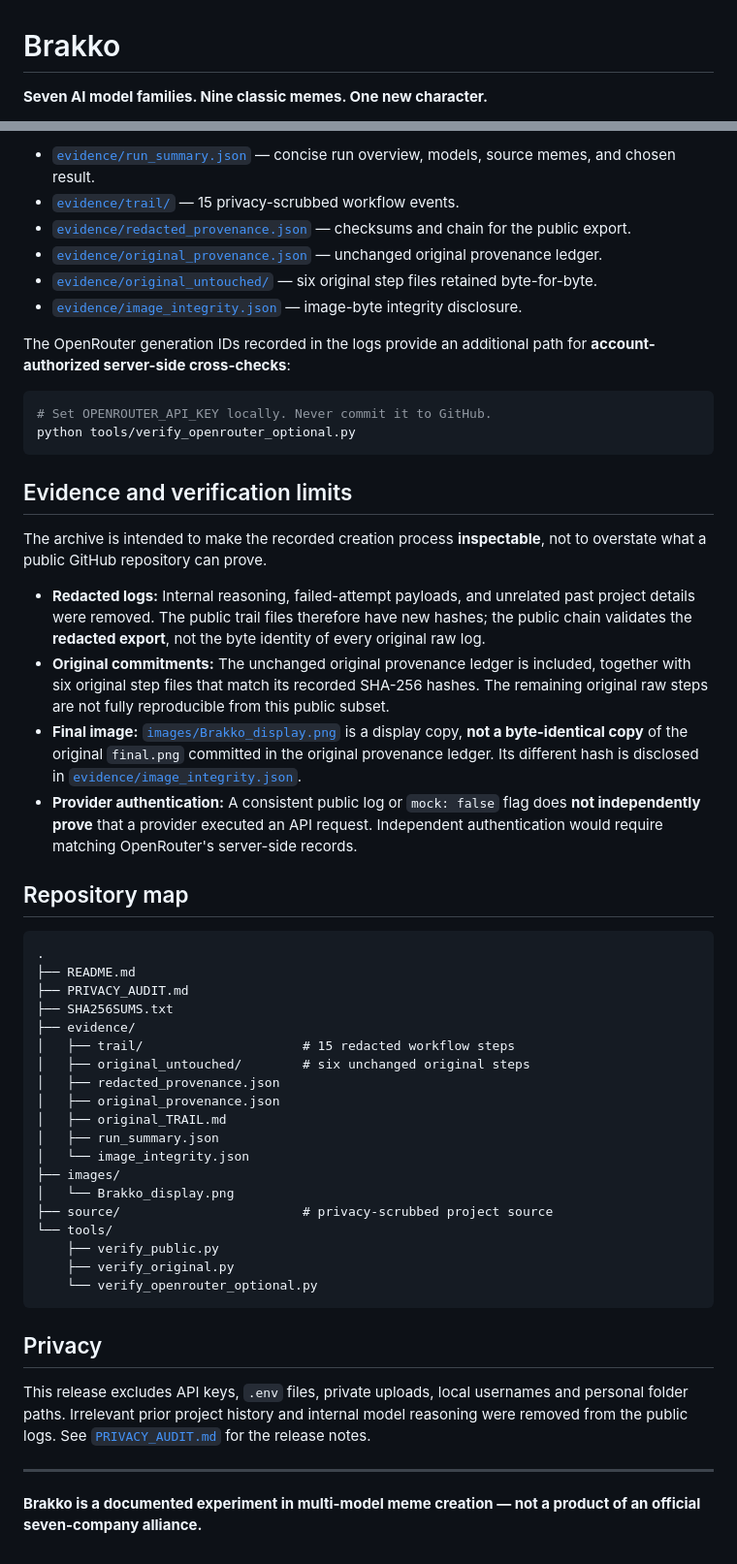
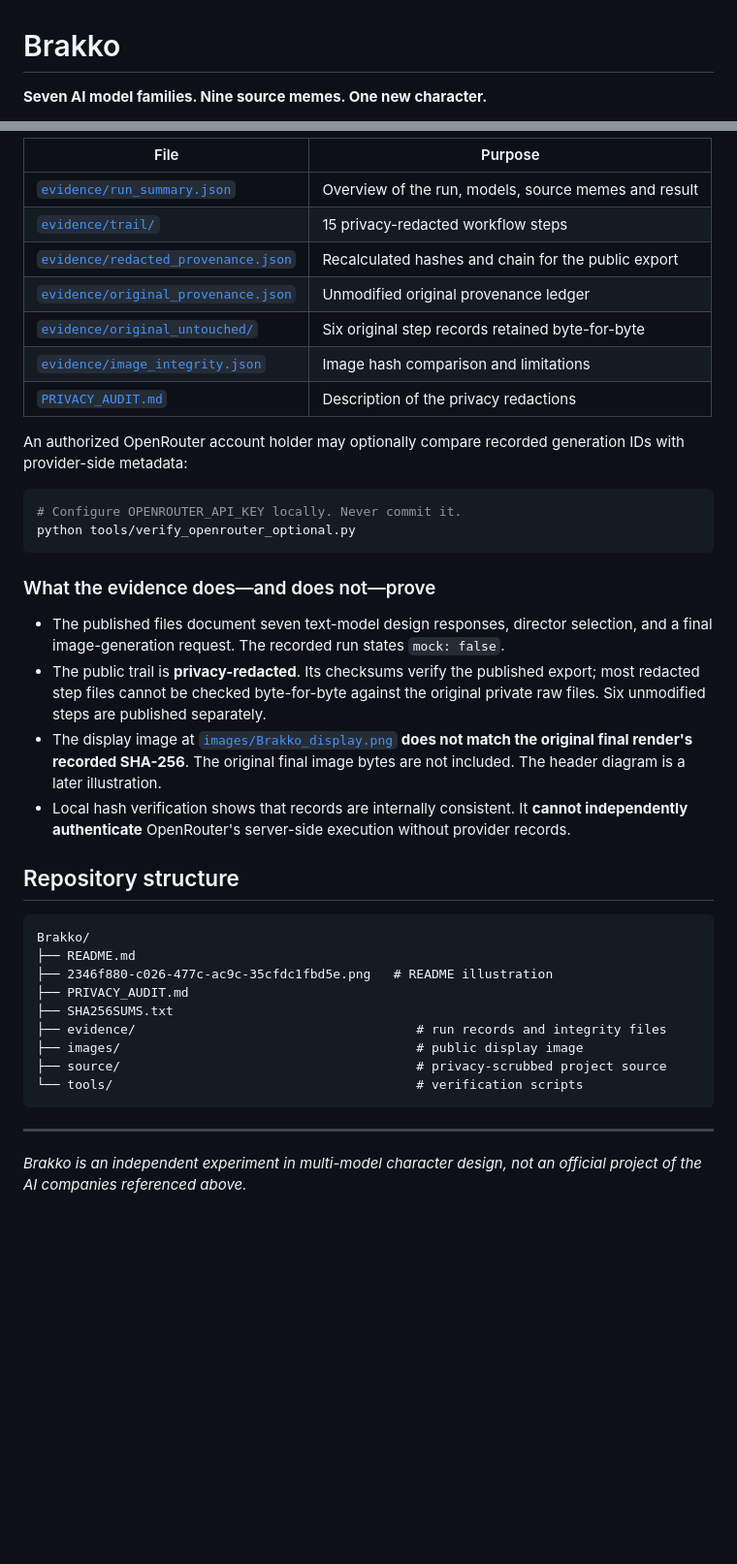
Before and after one commit to DarthMiaul/Brakko, a Markdown page: README.md, 2 parts joined by grey strips. Shown at 97% size. Rendered like a GitHub page; blank space fills up the shorter version.

````diff
--- a/README.md
+++ b/README.md
@@ -1,4 +1,4 @@
 # Brakko
 
-**Seven AI model families. Nine classic memes. One new character.**
+**Seven AI model families. Nine source memes. One new character.**
 
@@ -64,55 +64,42 @@ The public checker validates the published files' SHA-256 checksums, the **redac
 
-- [`evidence/run_summary.json`](evidence/run_summary.json) — concise run overview, models, source memes, and chosen result.
-- [`evidence/trail/`](evidence/trail) — 15 privacy-scrubbed workflow events.
-- [`evidence/redacted_provenance.json`](evidence/redacted_provenance.json) — checksums and chain for the public export.
-- [`evidence/original_provenance.json`](evidence/original_provenance.json) — unchanged original provenance ledger.
-- [`evidence/original_untouched/`](evidence/original_untouched) — six original step files retained byte-for-byte.
-- [`evidence/image_integrity.json`](evidence/image_integrity.json) — image-byte integrity disclosure.
+| File | Purpose |
+| --- | --- |
+| [`evidence/run_summary.json`](evidence/run_summary.json) | Overview of the run, models, source memes and result |
+| [`evidence/trail/`](evidence/trail/) | 15 privacy-redacted workflow steps |
+| [`evidence/redacted_provenance.json`](evidence/redacted_provenance.json) | Recalculated hashes and chain for the public export |
+| [`evidence/original_provenance.json`](evidence/original_provenance.json) | Unmodified original provenance ledger |
+| [`evidence/original_untouched/`](evidence/original_untouched/) | Six original step records retained byte-for-byte |
+| [`evidence/image_integrity.json`](evidence/image_integrity.json) | Image hash comparison and limitations |
+| [`PRIVACY_AUDIT.md`](PRIVACY_AUDIT.md) | Description of the privacy redactions |
 
-The OpenRouter generation IDs recorded in the logs provide an additional path for **account-authorized server-side cross-checks**:
+An authorized OpenRouter account holder may optionally compare recorded generation IDs with provider-side metadata:
 
 ```bash
-# Set OPENROUTER_API_KEY locally. Never commit it to GitHub.
+# Configure OPENROUTER_API_KEY locally. Never commit it.
 python tools/verify_openrouter_optional.py
 ```
 
-## Evidence and verification limits
+### What the evidence does—and does not—prove
 
-The archive is intended to make the recorded creation process **inspectable**, not to overstate what a public GitHub repository can prove.
+- The published files document seven text-model design responses, director selection, and a final image-generation request. The recorded run states `mock: false`.
+- The public trail is **privacy-redacted**. Its checksums verify the published export; most redacted step files cannot be checked byte-for-byte against the original private raw files. Six unmodified steps are published separately.
+- The display image at [`images/Brakko_display.png`](images/Brakko_display.png) **does not match the original final render's recorded SHA-256**. The original final image bytes are not included. The header diagram is a later illustration.
+- Local hash verification shows that records are internally consistent. It **cannot independently authenticate** OpenRouter's server-side execution without provider records.
 
-- **Redacted logs:** Internal reasoning, failed-attempt payloads, and unrelated past project details were removed. The public trail files therefore have new hashes; the public chain validates the **redacted export**, not the byte identity of every original raw log.
-- **Original commitments:** The unchanged original provenance ledger is included, together with six original step files that match its recorded SHA-256 hashes. The remaining original raw steps are not fully reproducible from this public subset.
-- **Final image:** [`images/Brakko_display.png`](images/Brakko_display.png) is a display copy, **not a byte-identical copy** of the original `final.png` committed in the original provenance ledger. Its different hash is disclosed in [`evidence/image_integrity.json`](evidence/image_integrity.json).
-- **Provider authentication:** A consistent public log or `mock: false` flag does **not independently prove** that a provider executed an API request. Independent authentication would require matching OpenRouter's server-side records.
-
-## Repository map
+## Repository structure
 
 ```text
-.
+Brakko/
 ├── README.md
+├── 2346f880-c026-477c-ac9c-35cfdc1fbd5e.png   # README illustration
 ├── PRIVACY_AUDIT.md
 ├── SHA256SUMS.txt
-├── evidence/
-│   ├── trail/                     # 15 redacted workflow steps
-│   ├── original_untouched/        # six unchanged original steps
-│   ├── redacted_provenance.json
-│   ├── original_provenance.json
-│   ├── original_TRAIL.md
-│   ├── run_summary.json
-│   └── image_integrity.json
-├── images/
-│   └── Brakko_display.png
-├── source/                        # privacy-scrubbed project source
-└── tools/
-    ├── verify_public.py
-    ├── verify_original.py
-    └── verify_openrouter_optional.py
+├── evidence/                                     # run records and integrity files
+├── images/                                       # public display image
+├── source/                                       # privacy-scrubbed project source
+└── tools/                                        # verification scripts
 ```
-
-## Privacy
-
-This release excludes API keys, `.env` files, private uploads, local usernames and personal folder paths. Irrelevant prior project history and internal model reasoning were removed from the public logs. See [`PRIVACY_AUDIT.md`](PRIVACY_AUDIT.md) for the release notes.
 
 ---
 
-**Brakko is a documented experiment in multi-model meme creation — not a product of an official seven-company alliance.**
+*Brakko is an independent experiment in multi-model character design, not an official project of the AI companies referenced above.*
````
Also changed, not shown: other parts of README.md (+35 -35 lines).
